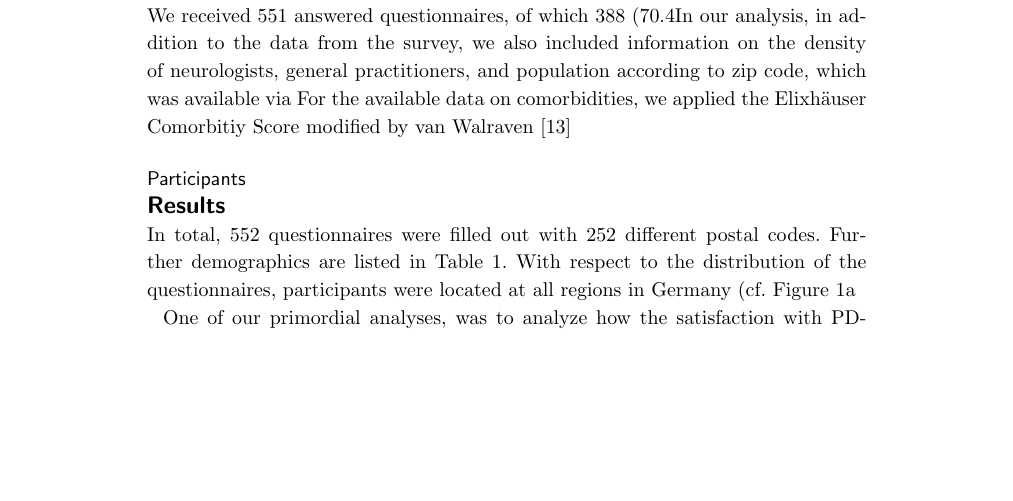
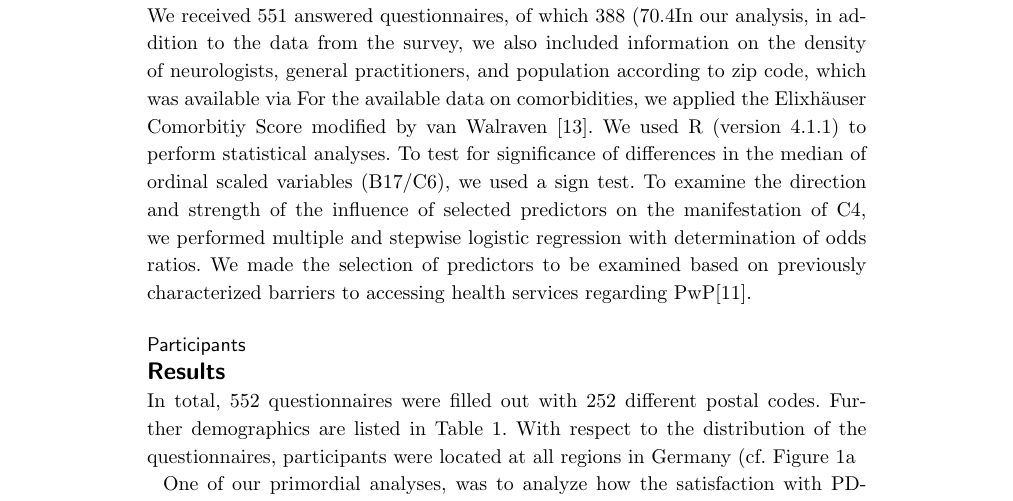
Before and after one commit to dpedrosac/covidPD, a LaTeX document (manuscript/document_MvM_07032022.tex): part of page 3 of 8, cut so that both start at the same text, the shorter picture padded with empty space. Compiled offline with pdfLaTeX.

Commit message:
Update document_MvM_07032022.tex

```diff
--- a/manuscript/document_MvM_07032022.tex
+++ b/manuscript/document_MvM_07032022.tex
@@ -238,7 +238,12 @@ In addition to Germany, the questionnaire was also distributed in Canada, Spain,
 We received 551 answered questionnaires, of which 388 (70.4%) were completely filled out.
 %What does complete mean and how were the data checked and transferred to the Excel spreadsheet?%.
 In our analysis, in addition to the data from the survey, we also included information on the density of neurologists, general practitioners, and population according to zip code, which was available via %source of information%.
-For the available data on comorbidities, we applied the Elixhäuser Comorbitiy Score modified by van Walraven \cite {van2009modification}
+For the available data on comorbidities, we applied the Elixhäuser Comorbitiy Score modified by van Walraven \cite {van2009modification}.
+%the following part is still under construction and please be checked%
+We used R (version 4.1.1) to perform statistical analyses.
+To test for significance of differences in the median of ordinal scaled variables (B17/C6), we used a sign test.
+To examine the direction and strength of the influence of selected predictors on the manifestation of C4, we performed multiple and stepwise logistic regression with determination of odds ratios.
+We made the selection of predictors to be examined based on previously characterized barriers to accessing health services regarding PwP\cite {zaman2021barriers}.
 
 \subsection*{Participants}
 
```
